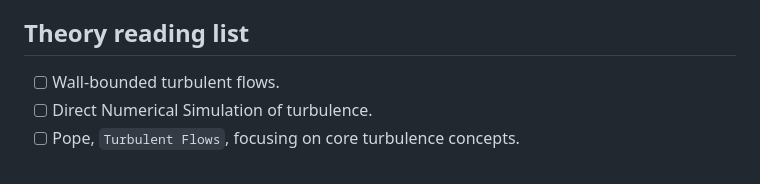
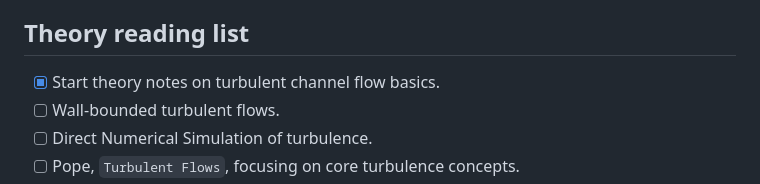
Before and after one commit to abdkh2000/Abd_Master, a Markdown page: TODO.md, the part around the change. Drawn GitHub-style.

Commit message:
Add turbulent channel flow theory notes

```diff
--- a/TODO.md
+++ b/TODO.md
@@ -65,6 +65,7 @@
 
 ## Theory reading list
 
+- [x] Start theory notes on turbulent channel flow basics.
 - [ ] Wall-bounded turbulent flows.
 - [ ] Direct Numerical Simulation of turbulence.
 - [ ] Pope, `Turbulent Flows`, focusing on core turbulence concepts.
```
Also changed, not shown: notes/theory/2026-07-12_turbulent_channel_flow_basics.md (added, +124 -0 lines).
